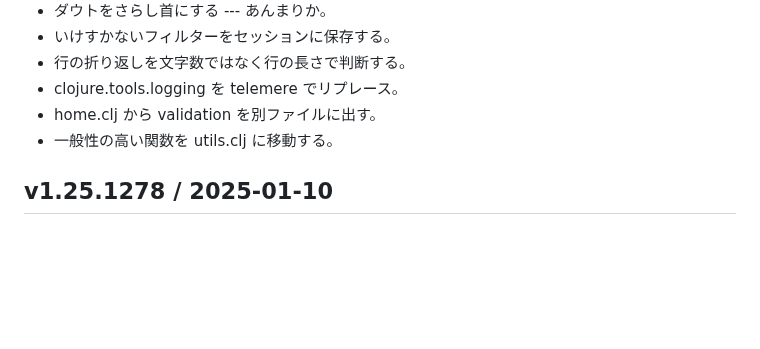
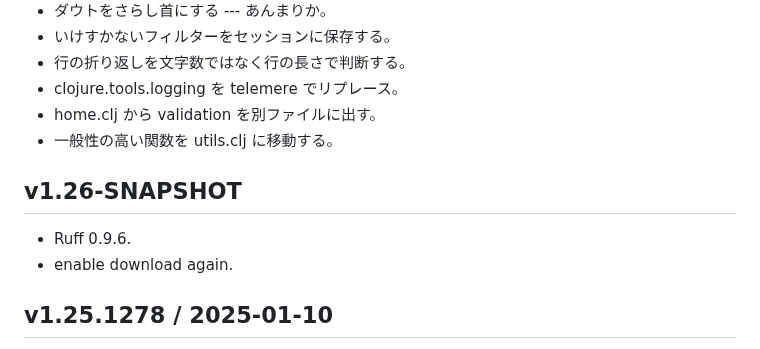
Before and after one commit to hkim0331/py99, a Markdown page: CHANGELOG.md, the part around the change. Rendered like a GitHub page; blank space fills up the shorter version.

Commit message:
ruff 0.9.6

```diff
--- a/CHANGELOG.md
+++ b/CHANGELOG.md
@@ -12,6 +12,10 @@
 - home.clj から validation を別ファイルに出す。
 - 一般性の高い関数を utils.clj に移動する。
 
+## v1.26-SNAPSHOT
+
+- Ruff 0.9.6.
+- enable download again.
 
 ## v1.25.1278 / 2025-01-10
 
```
